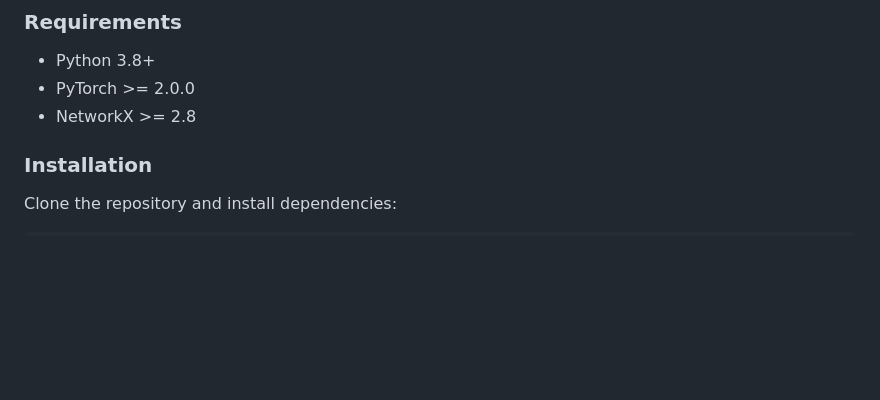
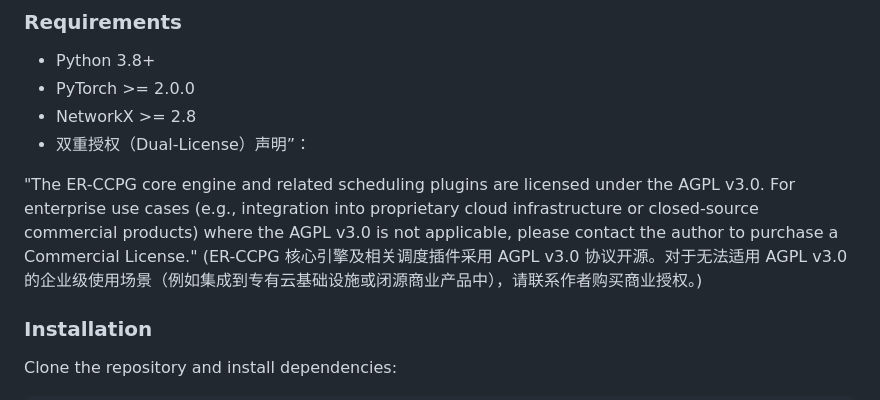
Before and after one commit to forrestzzp/CCPG, a Markdown page: README.md, the part around the change. GitHub-like rendering; blank space fills up the shorter version.

Commit message:
Add dual-license statement to README
Added dual-license statement for the ER-CCPG core engine and scheduling plugins.

```diff
--- a/README.md
+++ b/README.md
@@ -56,6 +56,10 @@ Based on statistical parameters derived from **Google Cluster Trace v3 (GCT-v3)*
 * Python 3.8+
 * PyTorch >= 2.0.0
 * NetworkX >= 2.8
+* 双重授权（Dual-License）声明”：
+
+"The ER-CCPG core engine and related scheduling plugins are licensed under the AGPL v3.0. For enterprise use cases (e.g., integration into proprietary cloud infrastructure or closed-source commercial products) where the AGPL v3.0 is not applicable, please contact the author to purchase a Commercial License."
+(ER-CCPG 核心引擎及相关调度插件采用 AGPL v3.0 协议开源。对于无法适用 AGPL v3.0 的企业级使用场景（例如集成到专有云基础设施或闭源商业产品中），请联系作者购买商业授权。)
 
 ### Installation
 Clone the repository and install dependencies:
```
